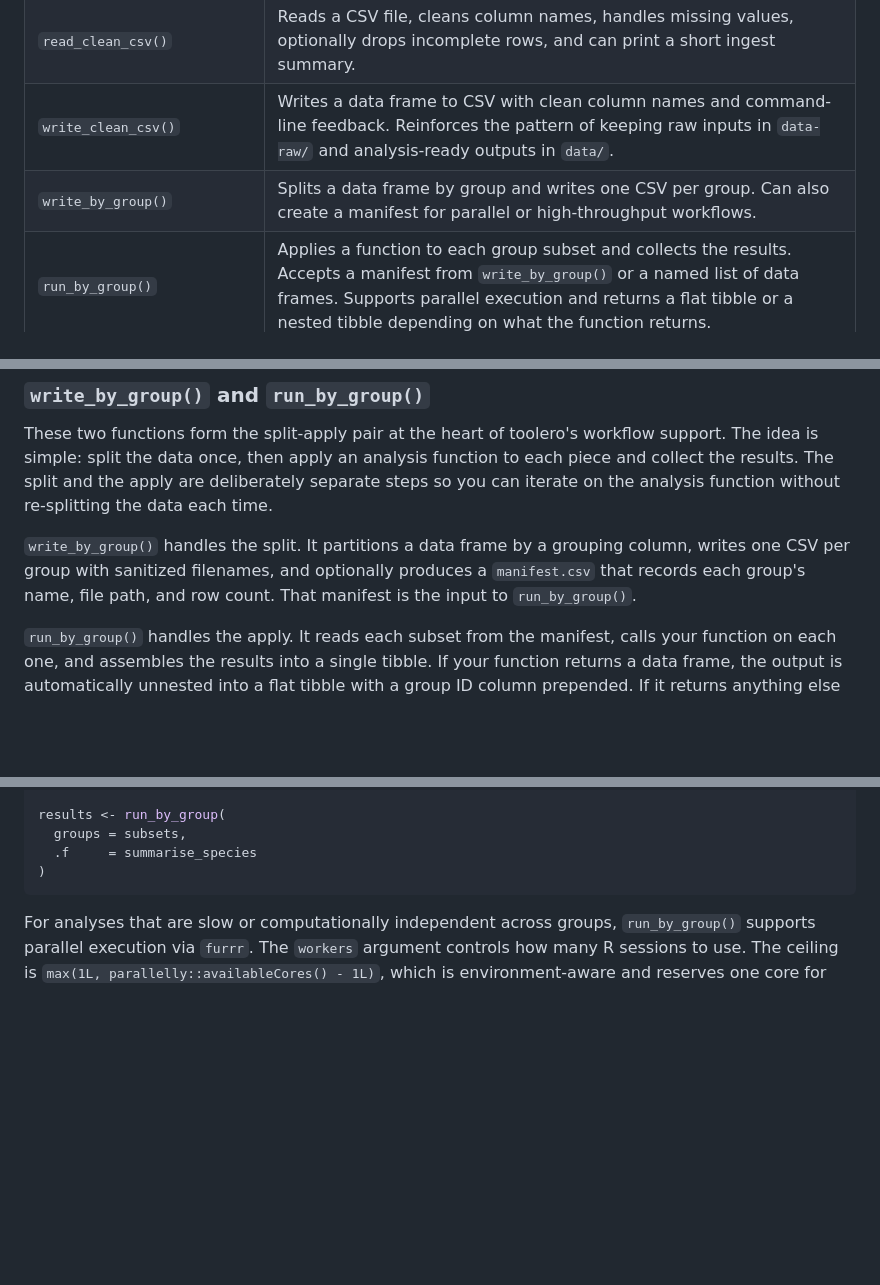
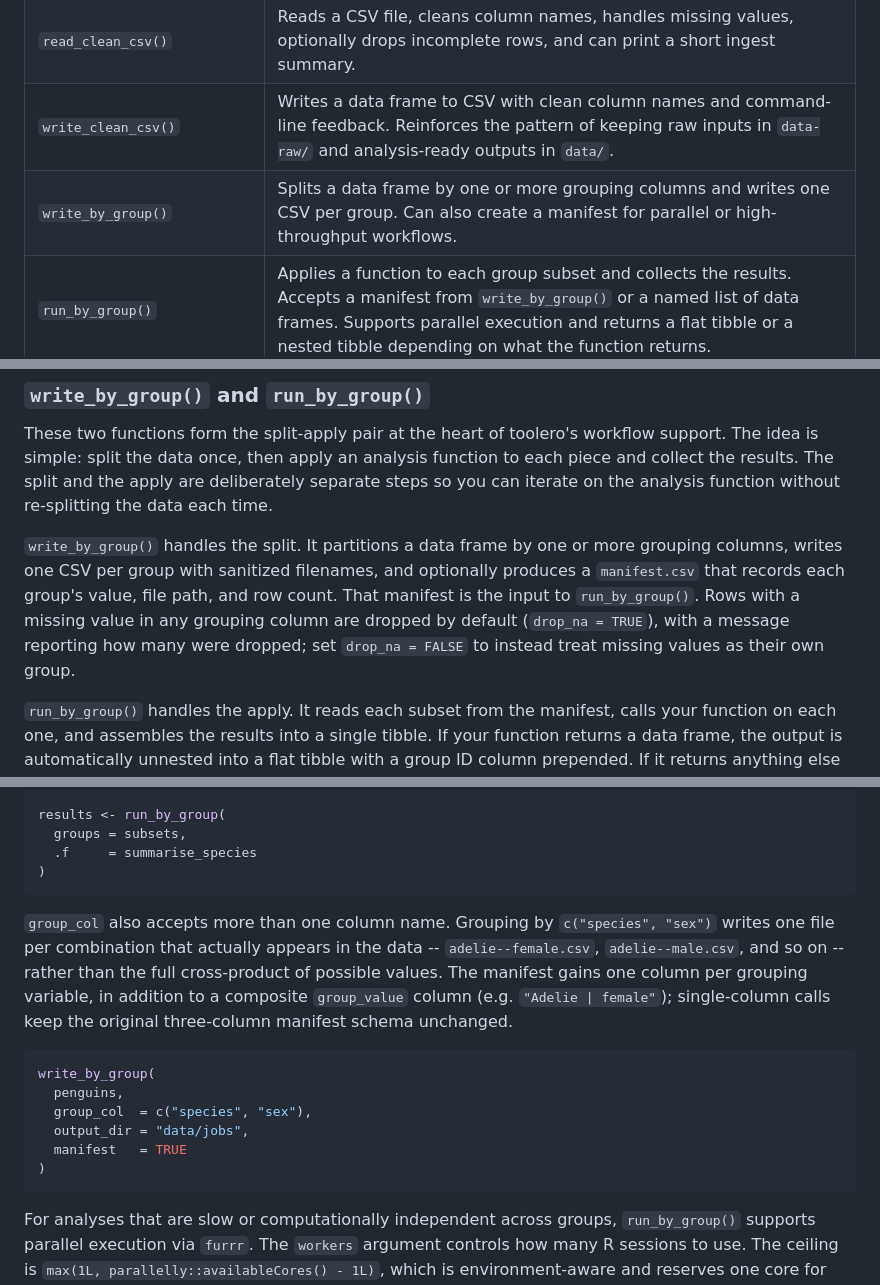
Before and after one commit to erwinlares/toolero, a Markdown page: README.md, 3 parts joined by grey strips. GitHub-like rendering; blank space fills up the shorter version.

Commit message:
edited: changed README.md to reflect write_by_group() multiple columns capabilities

````diff
--- a/README.md
+++ b/README.md
@@ -174,7 +174,7 @@ In a real project, replace `project_dir` with the path where you want the projec
 | `qmd_to_r()` | Extracts R code chunks from a Quarto document into a standalone `.R` script. Useful when the `.qmd` is the source of truth but a script is needed for batch execution or sharing. |
 | `read_clean_csv()` | Reads a CSV file, cleans column names, handles missing values, optionally drops incomplete rows, and can print a short ingest summary. |
 | `write_clean_csv()` | Writes a data frame to CSV with clean column names and command-line feedback. Reinforces the pattern of keeping raw inputs in `data-raw/` and analysis-ready outputs in `data/`. |
-| `write_by_group()` | Splits a data frame by group and writes one CSV per group. Can also create a manifest for parallel or high-throughput workflows. |
+| `write_by_group()` | Splits a data frame by one or more grouping columns and writes one CSV per group. Can also create a manifest for parallel or high-throughput workflows. |
 | `run_by_group()` | Applies a function to each group subset and collects the results. Accepts a manifest from `write_by_group()` or a named list of data frames. Supports parallel execution and returns a flat tibble or a nested tibble depending on what the function returns. |
 | `detect_execution_context()` | Returns `"interactive"`, `"quarto"`, or `"rscript"` so one codebase can adapt to local exploration, document rendering, or batch execution. |
 | `generate_kb_xml()` | Converts a rendered Quarto HTML document into UW-Madison Knowledge Base importable XML with embedded resources and metadata derived from the source document. |
@@ -359,10 +359,13 @@ analysis function to each piece and collect the results. The split and the
 apply are deliberately separate steps so you can iterate on the analysis
 function without re-splitting the data each time.
 
-`write_by_group()` handles the split. It partitions a data frame by a
-grouping column, writes one CSV per group with sanitized filenames, and
-optionally produces a `manifest.csv` that records each group's name, file
-path, and row count. That manifest is the input to `run_by_group()`.
+`write_by_group()` handles the split. It partitions a data frame by one or
+more grouping columns, writes one CSV per group with sanitized filenames,
+and optionally produces a `manifest.csv` that records each group's value,
+file path, and row count. That manifest is the input to `run_by_group()`.
+Rows with a missing value in any grouping column are dropped by default
+(`drop_na = TRUE`), with a message reporting how many were dropped; set
+`drop_na = FALSE` to instead treat missing values as their own group.
 
 `run_by_group()` handles the apply. It reads each subset from the manifest,
 calls your function on each one, and assembles the results into a single
@@ -404,6 +407,23 @@ subsets <- split(penguins, penguins$species)
 results <- run_by_group(
   groups = subsets,
   .f     = summarise_species
+)
+```
+
+`group_col` also accepts more than one column name. Grouping by
+`c("species", "sex")` writes one file per combination that actually appears
+in the data -- `adelie--female.csv`, `adelie--male.csv`, and so on -- rather
+than the full cross-product of possible values. The manifest gains one
+column per grouping variable, in addition to a composite `group_value`
+column (e.g. `"Adelie | female"`); single-column calls keep the original
+three-column manifest schema unchanged.
+
+```r
+write_by_group(
+  penguins,
+  group_col  = c("species", "sex"),
+  output_dir = "data/jobs",
+  manifest   = TRUE
 )
 ```
 
````
